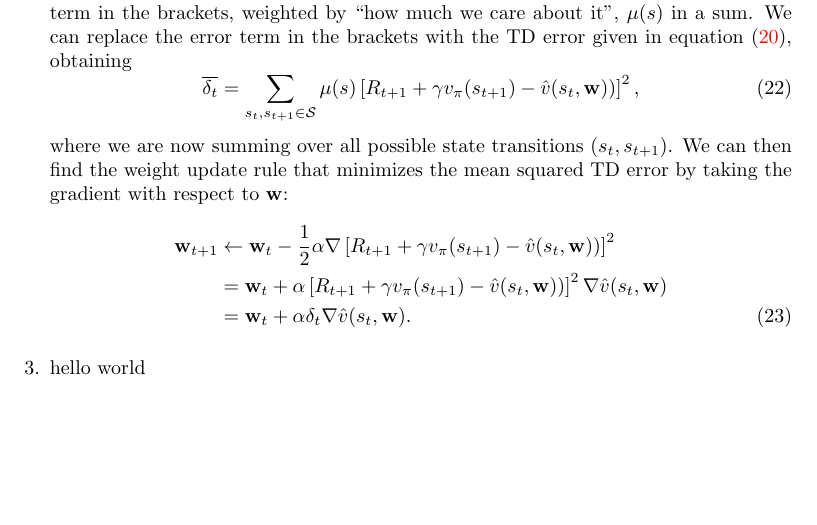
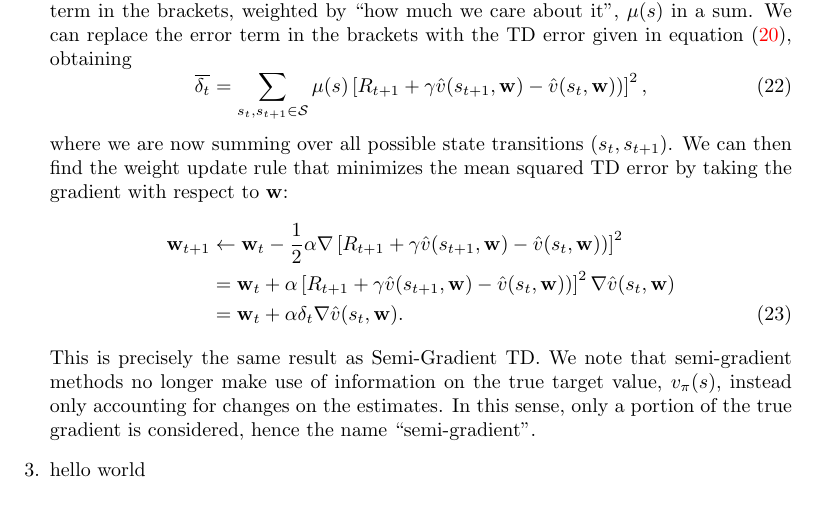
Before and after one commit to thesofakillers/rl-labs, a LaTeX problem sheet (3_exercise/david_kuric_hw_3.tex): part of page 5 of 5, cut so that both start at the same text. Compiled offline with pdfLaTeX.

Commit message:
final part of 6.6.2

```diff
--- a/3_exercise/david_kuric_hw_3.tex
+++ b/3_exercise/david_kuric_hw_3.tex
@@ -269,19 +269,24 @@
 	      (\ref{eq:td_err}), obtaining
 	      \begin{equation}
 		      \overline{\delta_t} = \sum_{s_t, s_{t+1} \in \mathcal{S}} \mu(s) \left[R_{t+1} + \gamma
-			      v_\pi(s_{t+1}) - \hat{v}(s_t, \mathbf{w}))\right]^2,
+			      \hat{v}(s_{t+1}, \mathbf{w}) - \hat{v}(s_t, \mathbf{w}))\right]^2,
 	      \end{equation}
 	      where we are now summing over all possible state transitions $(s_t, s_{t+1})$.  We can then
 	      find the weight update rule that minimizes the mean squared TD error by taking the gradient
 	      with respect to $\mathbf{w}$:
 	      \begin{align*}
 		      \mathbf{w}_{t+1} & \leftarrow \mathbf{w}_t - \frac{1}{2} \alpha \nabla\left[R_{t+1}
-		      + \gamma v_\pi(s_{t+1}) - \hat{v}(s_t, \mathbf{w}))\right]^2                        \\
-		                       & = \mathbf{w}_t + \alpha \left[R_{t+1} + \gamma v_\pi(s_{t+1})
+		      + \gamma \hat{v}(s_{t+1}, \mathbf{w}) - \hat{v}(s_t, \mathbf{w}))\right]^2          \\
+		                       & = \mathbf{w}_t + \alpha \left[R_{t+1} + \gamma \hat{v}(s_{t+1},
+			      \mathbf{w})
 		      - \hat{v}(s_t, \mathbf{w}))\right]^2 \nabla \hat{v}(s_t, \mathbf{w})                \\
 		                       & = \mathbf{w}_t + \alpha \delta_t \nabla \hat{v}(s_t,
 		      \mathbf{w}). \numberthis
 	      \end{align*}
+	      This is precisely the same result as Semi-Gradient TD. We note that semi-gradient methods no
+	      longer make use of information on the true target value, $v_\pi(s)$, instead only accounting
+	      for changes on the estimates. In this sense, only a portion of the true gradient is
+	      considered, hence the name ``semi-gradient''.
 	\item hello world
 \end{enumerate}
 
```
Also changed, not shown: 3_exercise/david_kuric_hw_3.pdf.
